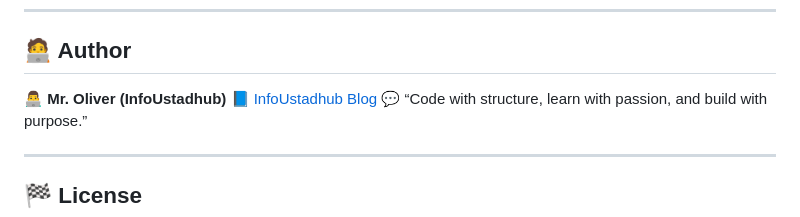
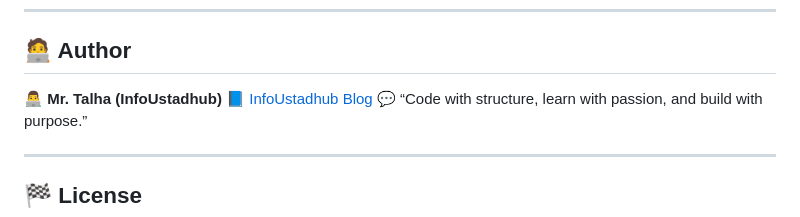
Before and after one commit to talha309/Sigma_Web_developement, a Markdown page: README.md, the part around the change. Rendered like a GitHub page.

```diff
--- a/README.md
+++ b/README.md
@@ -135,7 +135,7 @@ Here’s a simple example of what I learned 👇
 
 ## 🧑‍💻 Author
 
-**👨‍💻 Mr. Oliver (InfoUstadhub)**
+**👨‍💻 Mr. Talha (InfoUstadhub)**
 📘 [InfoUstadhub Blog](https://infoustadhub.blogspot.com)
 💬 “Code with structure, learn with passion, and build with purpose.”
 
```
